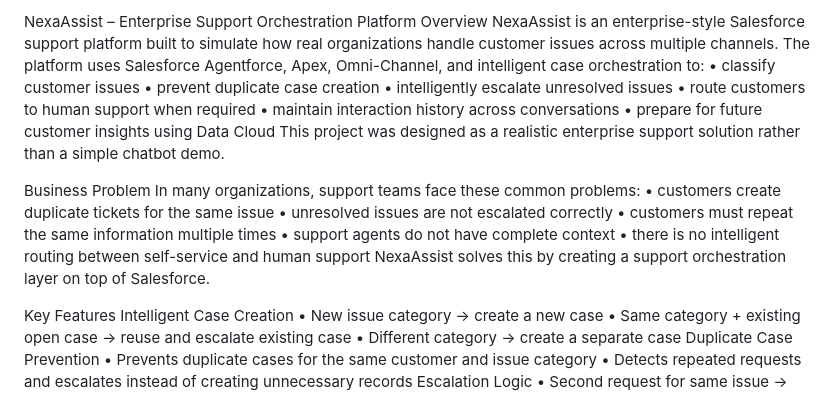
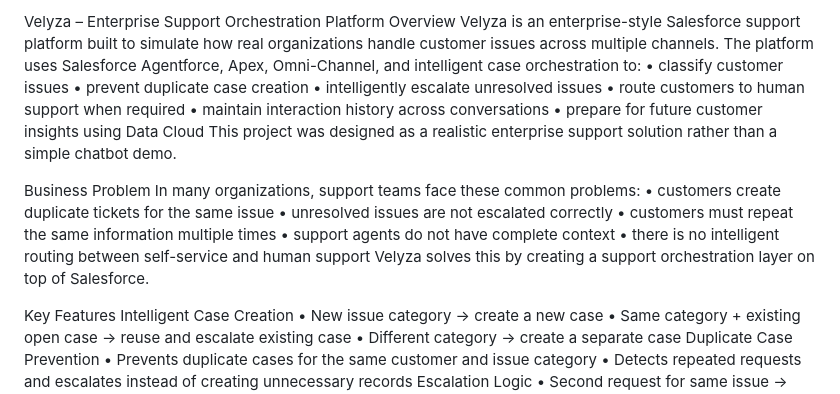
Before and after one commit to techbismaya2471-tech/NexaAssist-Enterprise-Support-Orchestration, a Markdown page: README.md, the part around the change. GitHub-like rendering.

Commit message:
Update README: NexaAssist branding replaced with Velyza

```diff
--- a/README.md
+++ b/README.md
@@ -1,6 +1,6 @@
-NexaAssist – Enterprise Support Orchestration Platform
+Velyza – Enterprise Support Orchestration Platform
 Overview
-NexaAssist is an enterprise-style Salesforce support platform built to simulate how real organizations handle customer issues across multiple channels.
+Velyza is an enterprise-style Salesforce support platform built to simulate how real organizations handle customer issues across multiple channels.
 The platform uses Salesforce Agentforce, Apex, Omni-Channel, and intelligent case orchestration to:
 •	classify customer issues
 •	prevent duplicate case creation
@@ -17,7 +17,7 @@ In many organizations, support teams face these common problems:
 •	customers must repeat the same information multiple times
 •	support agents do not have complete context
 •	there is no intelligent routing between self-service and human support
-NexaAssist solves this by creating a support orchestration layer on top of Salesforce.
+Velyza solves this by creating a support orchestration layer on top of Salesforce.
 
 Key Features
 Intelligent Case Creation
```
